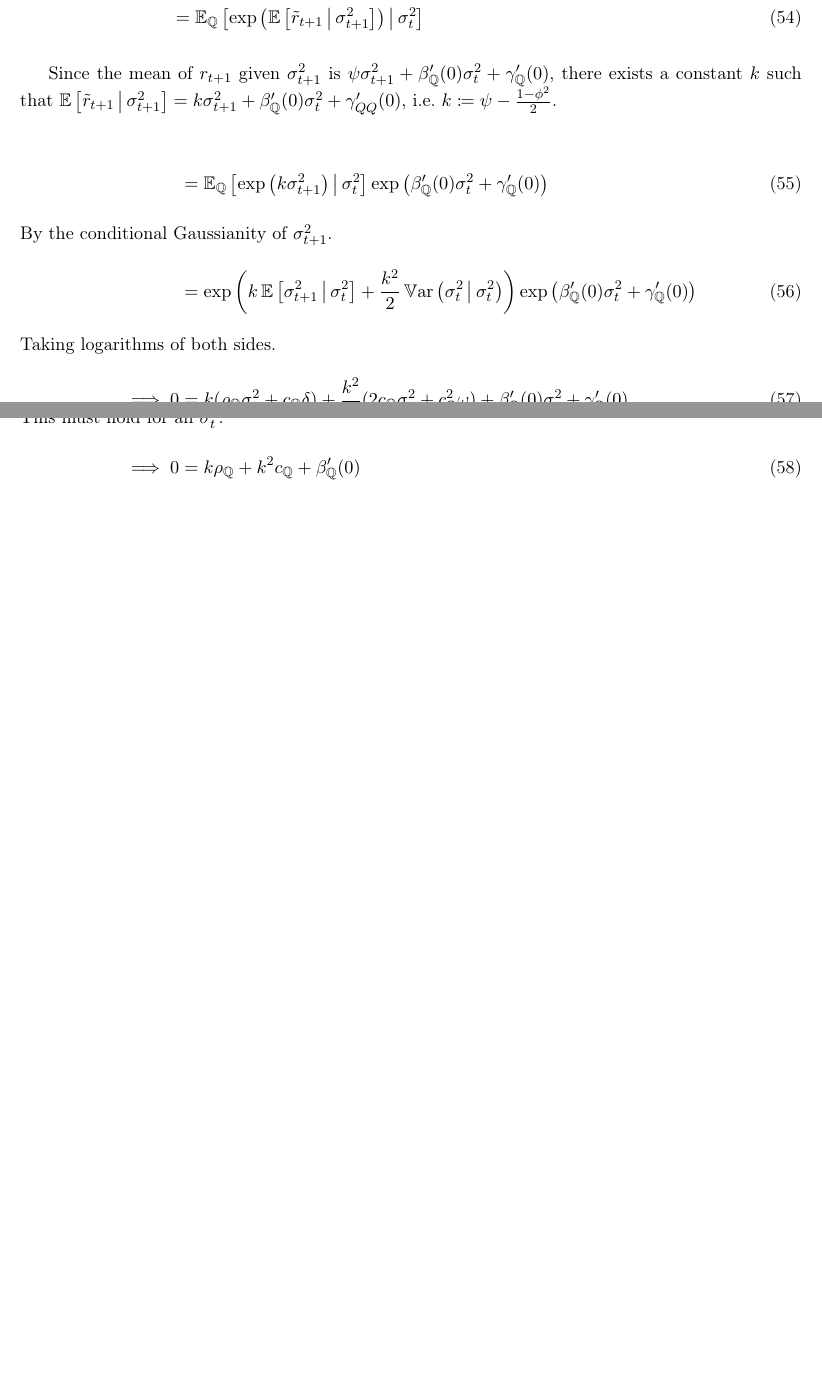
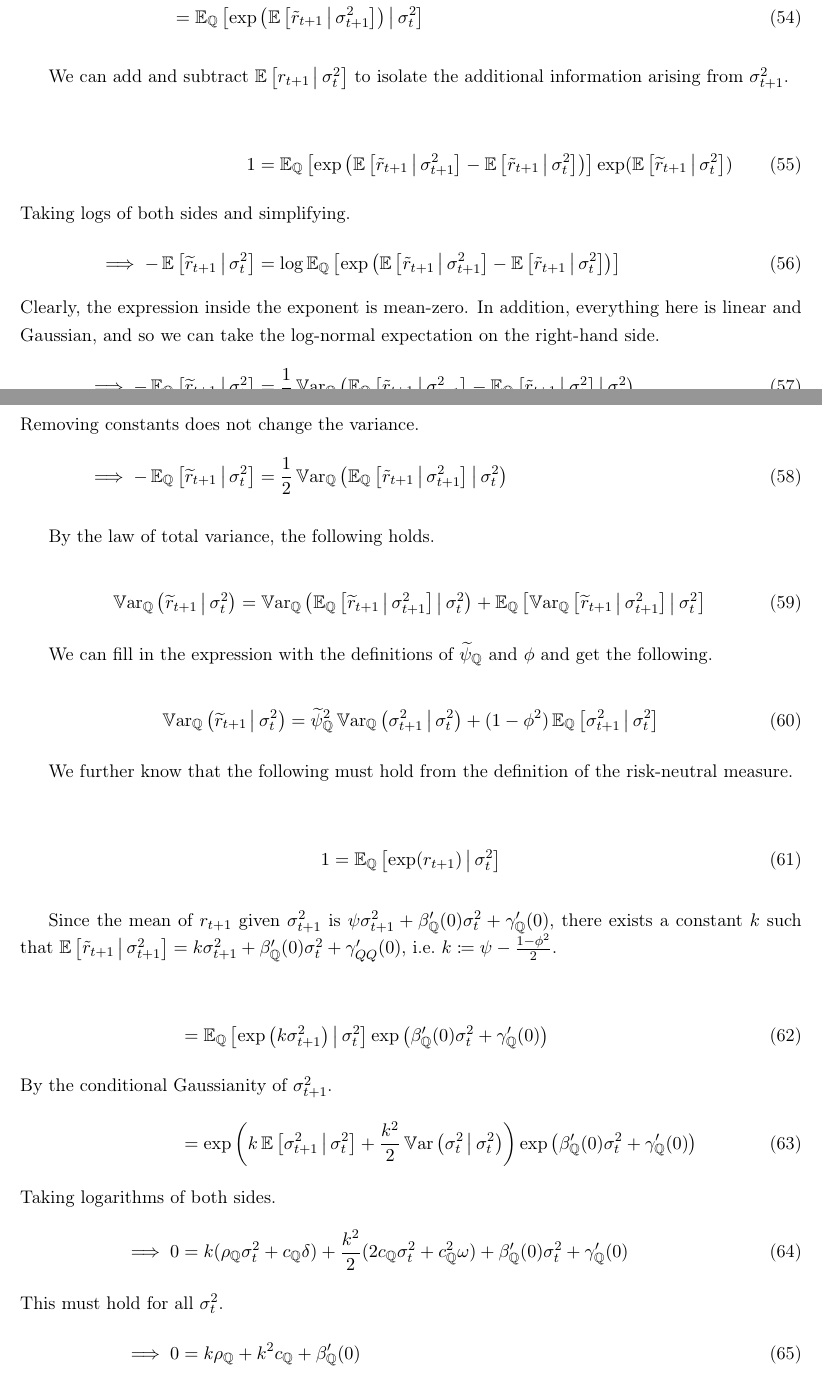
Before and after one commit to sangrey/RiskPriceInference, a LaTeX paper (doc/risk_price_inference.tex): two parts of pages 12 and 13 of 28 before the commit and two parts of pages 12 and 13 of 29 after it, joined at a grey line, cut so that both start at the same text, the shorter picture padded with empty space. Compiled offline with pdfLaTeX.

Commit message:
Trying to derive a few things.

```diff
--- a/doc/risk_price_inference.tex
+++ b/doc/risk_price_inference.tex
@@ -646,3 +648,51 @@ By the definition of the risk-neutral measure, the conditional expectation of $\
+We can add and subtract $\E\left[r_{t+1} \mvert \sigma^2_t\right]$ to isolate the additional information arising
+from $\sigma^2_{t+1}$.
+
+\begin{align}
+    1 &= \E_{\QQ}\left[\exp\left(\E\left[\tilde{r}_{t+1} \mvert \sigma^2_{t+1}\right] - \E\left[\tilde{r}_{t+1}
+    \mvert \sigma^2_{t}\right] \right) \right] \exp(\E\left[\widetilde{r}_{t+1} \mvert \sigma^2_t \right]) \\
+%
+        \intertext{Taking logs of both sides and simplifying.}
+%
+    \implies -\E\left[\widetilde{r}_{t+1} \mvert \sigma^2_t \right] &= \log
+    \E_{\QQ}\left[\exp\left(\E\left[\tilde{r}_{t+1} \mvert \sigma^2_{t+1}\right] - \E\left[\tilde{r}_{t+1} \mvert
+    \sigma^2_{t}\right] \right) \right]  \\
+%
+    \intertext{Clearly, the expression inside the exponent is mean-zero. In addition, everything here is linear
+    and Gaussian, and so we can take the log-normal expectation on the right-hand side.}
+%
+    \implies -\E_{\QQ}\left[\widetilde{r}_{t+1} \mvert \sigma^2_t \right] &= \frac{1}{2} \Var_{\QQ}\left(
+    \E_{\QQ}\left[\tilde{r}_{t+1} \mvert \sigma^2_{t+1}\right] - \E_{\QQ}\left[\tilde{r}_{t+1} \mvert
+    \sigma^2_{t}\right] \mvert \sigma^2_t \right)
+%
+    \intertext{Removing constants does not change the variance.}
+%
+    \label{eqn:expected_return_decomposition}
+    \implies -\E_{\QQ}\left[\widetilde{r}_{t+1} \mvert \sigma^2_t \right] &= \frac{1}{2} \Var_{\QQ}\left(
+    \E_{\QQ}\left[\tilde{r}_{t+1} \mvert \sigma^2_{t+1}\right] \mvert \sigma^2_t \right)
+\end{align}
+
+By the law of total variance, the following holds.
+
+\begin{equation}
+    \Var_{\QQ}\left(\widetilde{r}_{t+1} \mvert \sigma^2_t\right) =
+    \Var_{\QQ}\left(\E_{\QQ}\left[\widetilde{r}_{t+1} \mvert \sigma^2_{t+1}\right] \mvert \sigma^2_t\right) +
+    \E_{\QQ}\left[\Var_{\QQ}\left[\widetilde{r}_{t+1} \mvert \sigma^2_{t+1}\right] \mvert \sigma^2_t\right] \\
+\end{equation}
+
+We can fill in the expression with the definitions of $\widetilde{\psi}_{\QQ}$ and $\phi$ and get the following.
+
+\begin{equation}
+    \Var_{\QQ}\left(\widetilde{r}_{t+1} \mvert \sigma^2_t\right) = \widetilde{\psi}_{\QQ}^2
+    \Var_{\QQ}\left(\sigma^2_{t+1} \mvert \sigma^2_t\right) + (1 - \phi^2) \E_{\QQ}\left[\sigma^2_{t+1} \mvert
+    \sigma^2_t\right]
+\end{equation}
+
+
+We further know that the following must hold from the definition of the risk-neutral measure.
+
+\begin{align}
+    1 &= \E_{\QQ}\left[\exp(r_{t+1}) \mvert \sigma^2_t\right]
 \end{align}
 
 Since the mean of $r_{t+1}$ given $\sigma^2_{t+1}$ is $\psi \sigma^2_{t+1} + \beta_{\QQ}'(0) \sigma^2_t +
```
Also changed, not shown: doc/risk_price_inference.tex (4 more changed lines), 1 other file.
